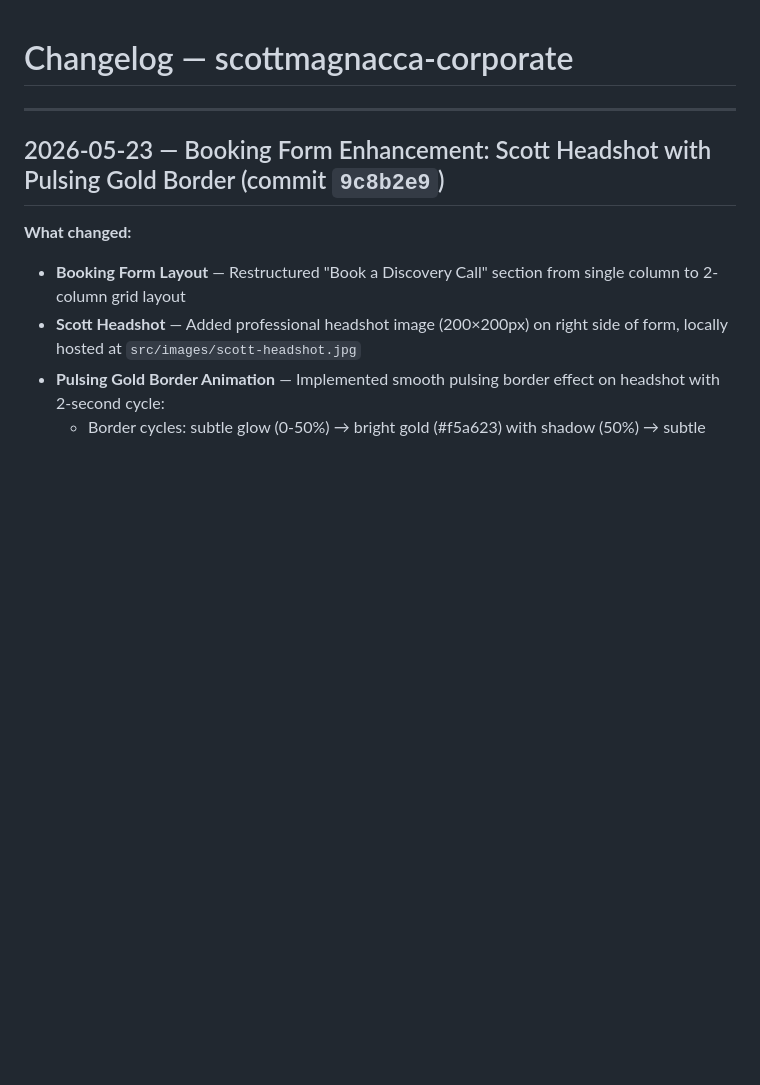
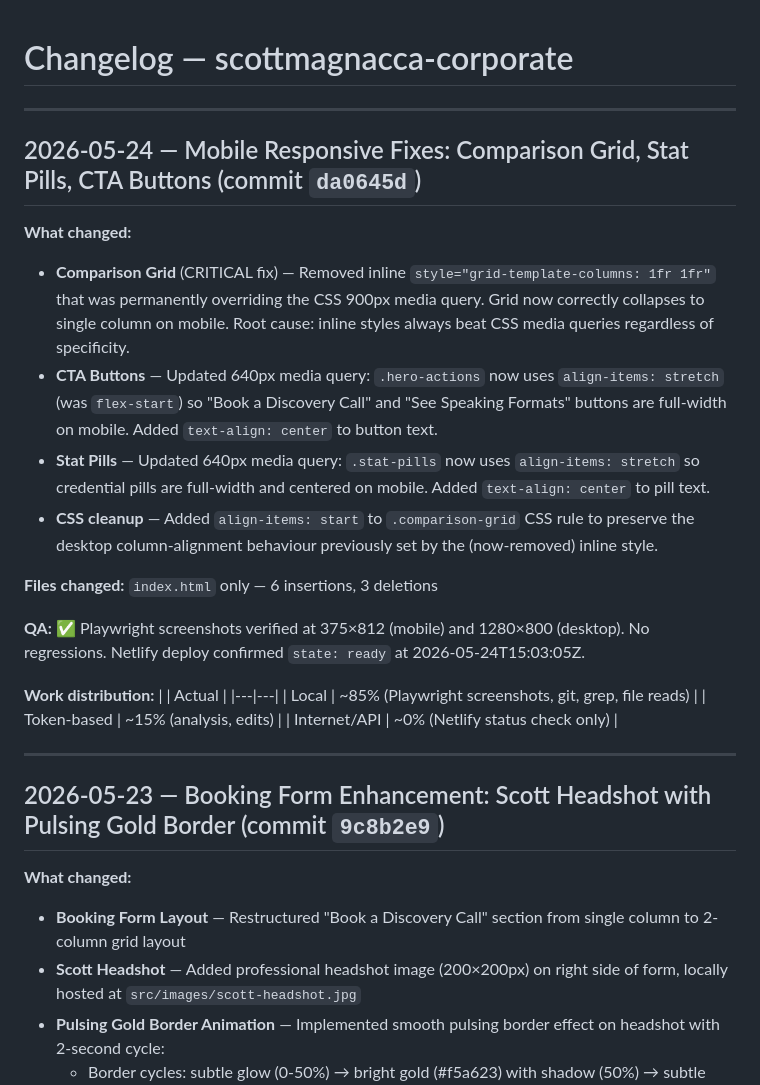
Before and after one commit to smagnacca/scottmagnacca-corporate, a Markdown page: CHANGELOG.md, the part around the change. GitHub-like rendering; blank space fills up the shorter version.

Commit message:
docs: Update changelog for 2026-05-24 mobile responsive fixes
Co-Authored-By: Claude Sonnet 4.6 <noreply@anthropic.com>

```diff
--- a/CHANGELOG.md
+++ b/CHANGELOG.md
@@ -1,4 +1,25 @@
 # Changelog — scottmagnacca-corporate
+
+---
+
+## 2026-05-24 — Mobile Responsive Fixes: Comparison Grid, Stat Pills, CTA Buttons (commit `da0645d`)
+
+**What changed:**
+- **Comparison Grid** (CRITICAL fix) — Removed inline `style="grid-template-columns: 1fr 1fr"` that was permanently overriding the CSS 900px media query. Grid now correctly collapses to single column on mobile. Root cause: inline styles always beat CSS media queries regardless of specificity.
+- **CTA Buttons** — Updated 640px media query: `.hero-actions` now uses `align-items: stretch` (was `flex-start`) so "Book a Discovery Call" and "See Speaking Formats" buttons are full-width on mobile. Added `text-align: center` to button text.
+- **Stat Pills** — Updated 640px media query: `.stat-pills` now uses `align-items: stretch` so credential pills are full-width and centered on mobile. Added `text-align: center` to pill text.
+- **CSS cleanup** — Added `align-items: start` to `.comparison-grid` CSS rule to preserve the desktop column-alignment behaviour previously set by the (now-removed) inline style.
+
+**Files changed:** `index.html` only — 6 insertions, 3 deletions
+
+**QA:** ✅ Playwright screenshots verified at 375×812 (mobile) and 1280×800 (desktop). No regressions. Netlify deploy confirmed `state: ready` at 2026-05-24T15:03:05Z.
+
+**Work distribution:**
+| | Actual |
+|---|---|
+| Local | ~85% (Playwright screenshots, git, grep, file reads) |
+| Token-based | ~15% (analysis, edits) |
+| Internet/API | ~0% (Netlify status check only) |
 
 ---
 
```
